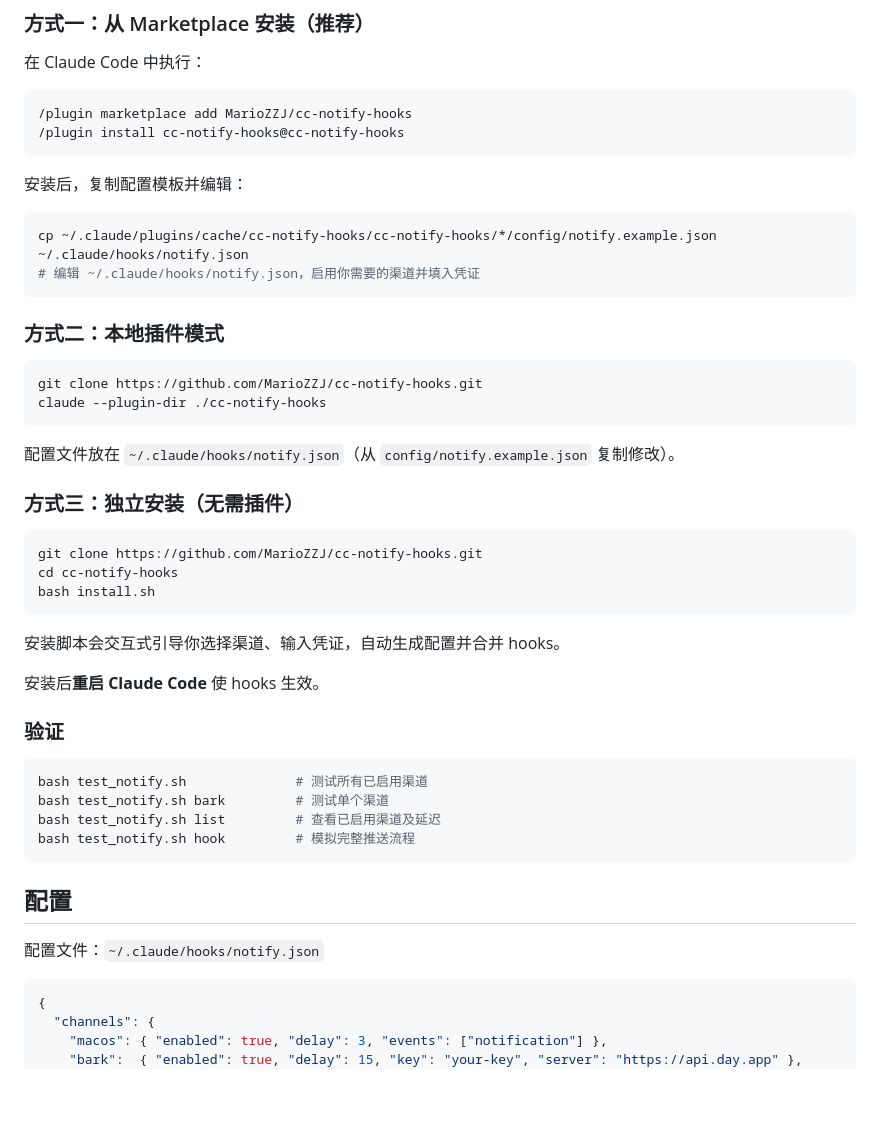
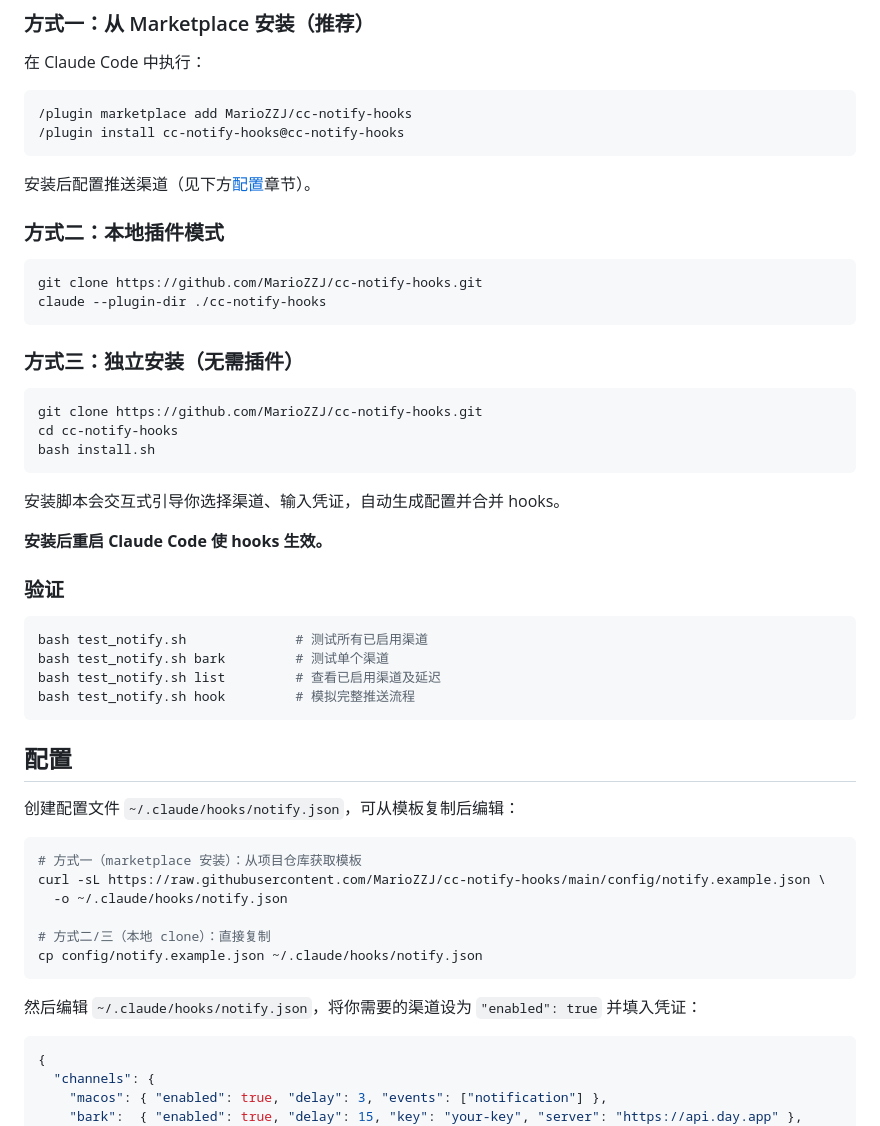
Before and after one commit to MarioZZJ/cc-notify-hooks, a Markdown page: README.md, the part around one of its changes. GitHub-like rendering; blank space fills up the shorter version.

````diff
--- a/README.md
+++ b/README.md
@@ -57,12 +81,7 @@ notify.sh ── 清除旧 pending → 创建新 pending
 /plugin install cc-notify-hooks@cc-notify-hooks
 ```
 
-安装后，复制配置模板并编辑：
-
-```bash
-cp ~/.claude/plugins/cache/cc-notify-hooks/cc-notify-hooks/*/config/notify.example.json ~/.claude/hooks/notify.json
-# 编辑 ~/.claude/hooks/notify.json，启用你需要的渠道并填入凭证
-```
+安装后配置推送渠道（见下方[配置](#配置)章节）。
 
 ### 方式二：本地插件模式
 
@@ -70,8 +89,6 @@ cp ~/.claude/plugins/cache/cc-notify-hooks/cc-notify-hooks/*/config/notify.examp
 git clone https://github.com/MarioZZJ/cc-notify-hooks.git
 claude --plugin-dir ./cc-notify-hooks
 ```
-
-配置文件放在 `~/.claude/hooks/notify.json`（从 `config/notify.example.json` 复制修改）。
 
 ### 方式三：独立安装（无需插件）
 
@@ -83,7 +100,7 @@ bash install.sh
 
 安装脚本会交互式引导你选择渠道、输入凭证，自动生成配置并合并 hooks。
 
-安装后**重启 Claude Code** 使 hooks 生效。
+**安装后重启 Claude Code 使 hooks 生效。**
 
 ### 验证
 
@@ -96,7 +113,18 @@ bash test_notify.sh hook         # 模拟完整推送流程
 
 ## 配置
 
-配置文件：`~/.claude/hooks/notify.json`
+创建配置文件 `~/.claude/hooks/notify.json`，可从模板复制后编辑：
+
+```bash
+# 方式一（marketplace 安装）：从项目仓库获取模板
+curl -sL https://raw.githubusercontent.com/MarioZZJ/cc-notify-hooks/main/config/notify.example.json \
+  -o ~/.claude/hooks/notify.json
+
+# 方式二/三（本地 clone）：直接复制
+cp config/notify.example.json ~/.claude/hooks/notify.json
+```
+
+然后编辑 `~/.claude/hooks/notify.json`，将你需要的渠道设为 `"enabled": true` 并填入凭证：
 
 ```json
 {
````
Also changed, not shown: other parts of README.md (+46 -22 lines).
